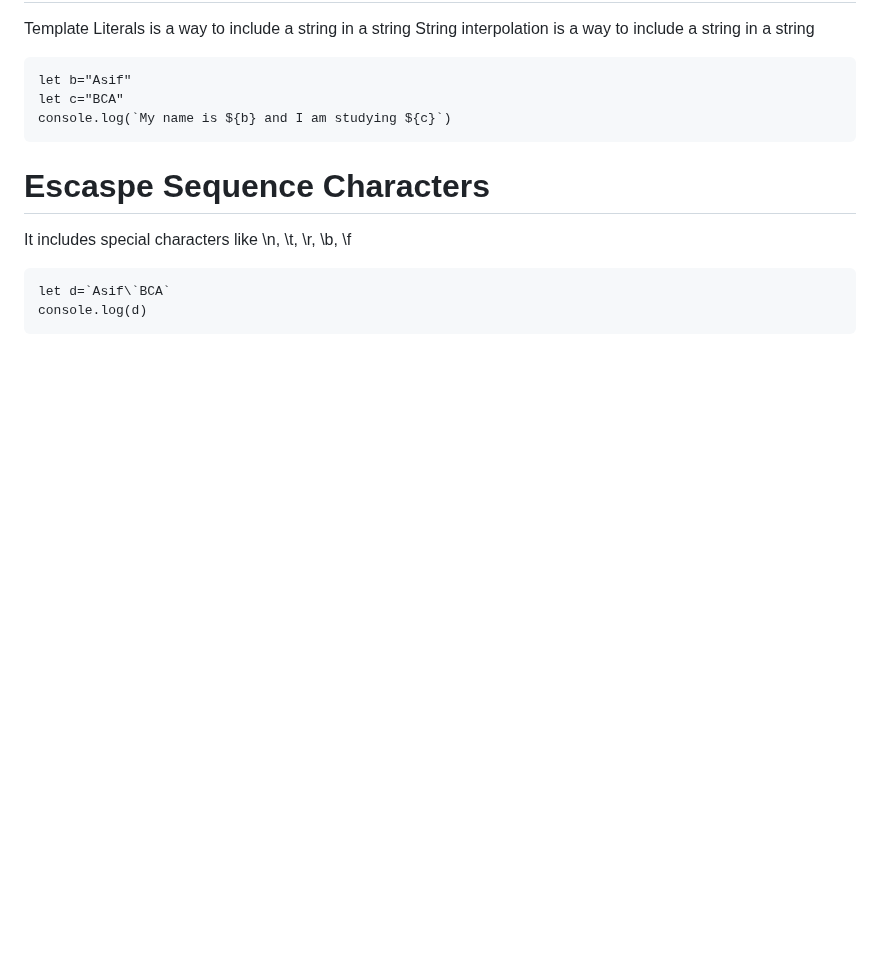
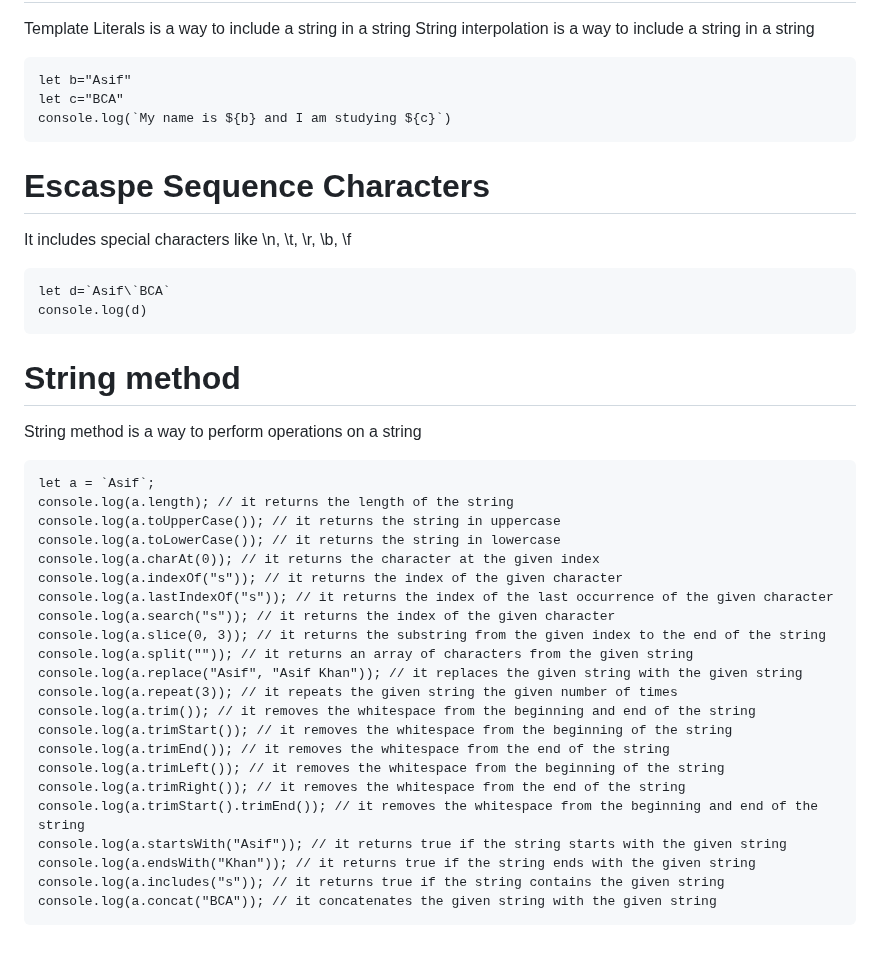
Before and after one commit to Asifekhlaque/Learn_Javascript, a Markdown page: README.md, the part around the change. Drawn GitHub-style; blank space fills up the shorter version.

```diff
--- a/README.md
+++ b/README.md
@@ -280,3 +280,29 @@ It includes special characters like \n, \t, \r, \b, \f
 
     let d=`Asif\`BCA`
     console.log(d)
+
+# String method
+String method is a way to perform operations on a string
+
+    let a = `Asif`;
+    console.log(a.length); // it returns the length of the string
+    console.log(a.toUpperCase()); // it returns the string in uppercase
+    console.log(a.toLowerCase()); // it returns the string in lowercase
+    console.log(a.charAt(0)); // it returns the character at the given index
+    console.log(a.indexOf("s")); // it returns the index of the given character
+    console.log(a.lastIndexOf("s")); // it returns the index of the last occurrence of the given character
+    console.log(a.search("s")); // it returns the index of the given character
+    console.log(a.slice(0, 3)); // it returns the substring from the given index to the end of the string
+    console.log(a.split("")); // it returns an array of characters from the given string
+    console.log(a.replace("Asif", "Asif Khan")); // it replaces the given string with the given string
+    console.log(a.repeat(3)); // it repeats the given string the given number of times
+    console.log(a.trim()); // it removes the whitespace from the beginning and end of the string
+    console.log(a.trimStart()); // it removes the whitespace from the beginning of the string
+    console.log(a.trimEnd()); // it removes the whitespace from the end of the string
+    console.log(a.trimLeft()); // it removes the whitespace from the beginning of the string
+    console.log(a.trimRight()); // it removes the whitespace from the end of the string
+    console.log(a.trimStart().trimEnd()); // it removes the whitespace from the beginning and end of the string
+    console.log(a.startsWith("Asif")); // it returns true if the string starts with the given string
+    console.log(a.endsWith("Khan")); // it returns true if the string ends with the given string
+    console.log(a.includes("s")); // it returns true if the string contains the given string
+    console.log(a.concat("BCA")); // it concatenates the given string with the given string
```
